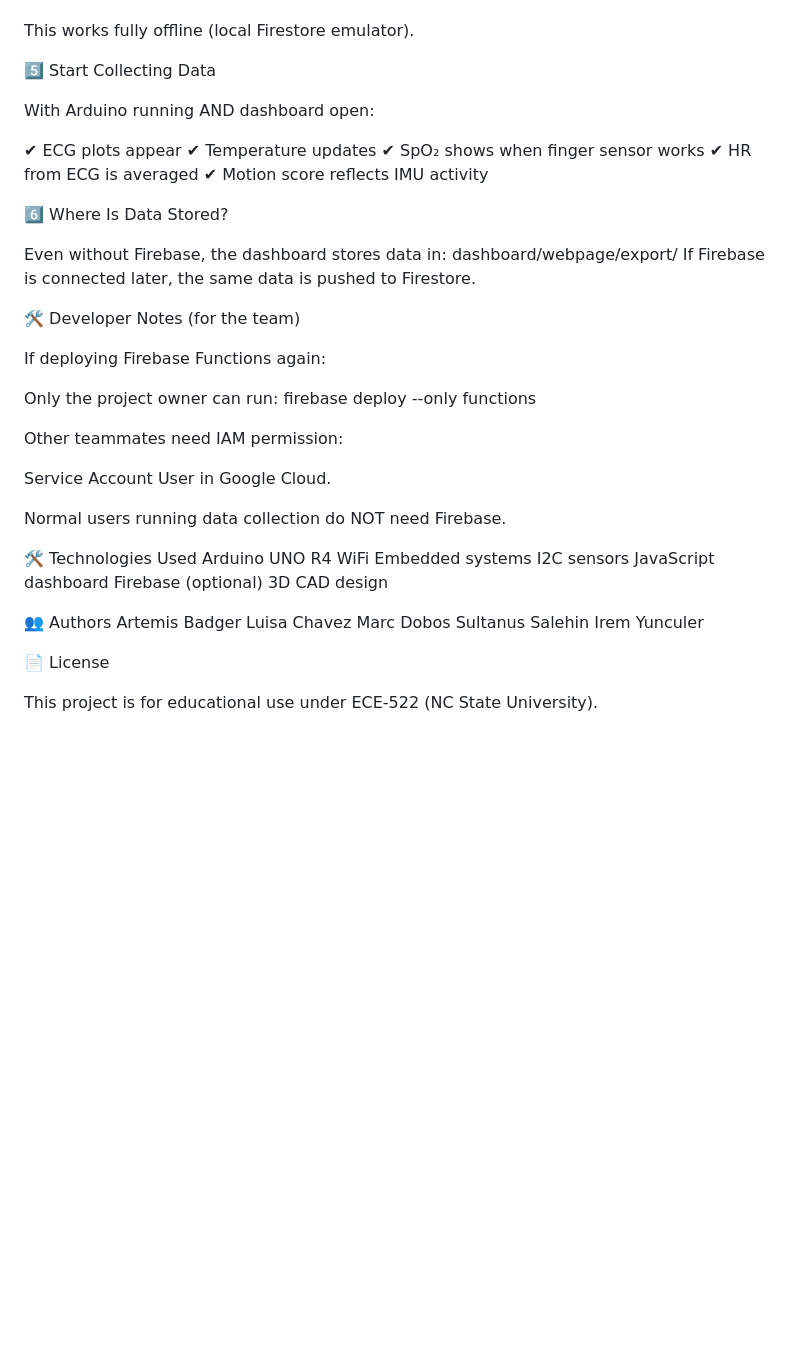
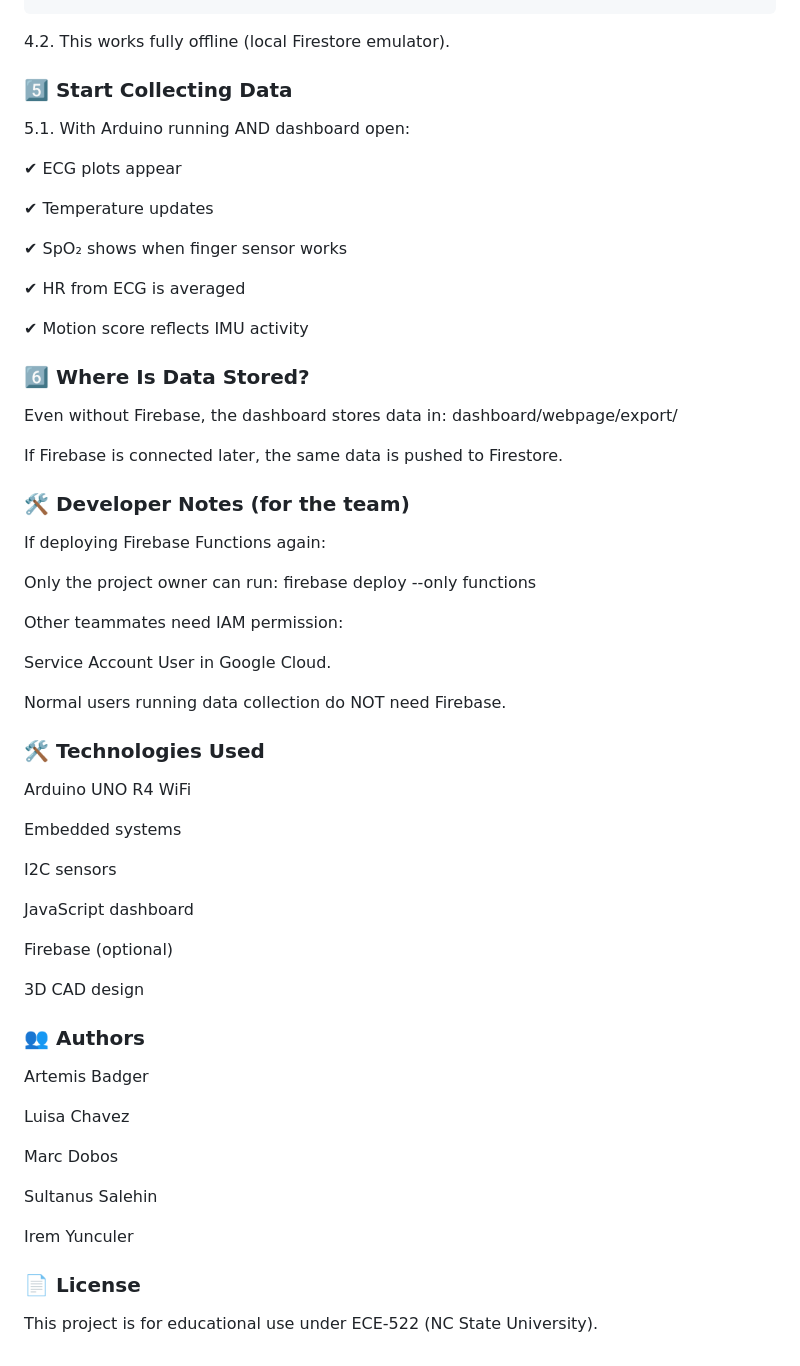
Before and after one commit to Posheyla/SenseAhead--Smart-T-shirt-for-Vital-Sign-Monitoring, a Markdown page: README.md, the part around one of its changes. Drawn GitHub-style; blank space fills up the shorter version.

````diff
--- a/README.md
+++ b/README.md
@@ -91,25 +123,31 @@ Name
 Email
 Password
 Log in
+```
 
-This works fully offline (local Firestore emulator).
+4.2. This works fully offline (local Firestore emulator).
 
-5️⃣ Start Collecting Data
+### 5️⃣ Start Collecting Data
 
-With Arduino running AND dashboard open:
+5.1. With Arduino running AND dashboard open:
 
 ✔ ECG plots appear
+
 ✔ Temperature updates
+
 ✔ SpO₂ shows when finger sensor works
+
 ✔ HR from ECG is averaged
+
 ✔ Motion score reflects IMU activity
 
-6️⃣ Where Is Data Stored?
+### 6️⃣ Where Is Data Stored?
 
 Even without Firebase, the dashboard stores data in: dashboard/webpage/export/
+
 If Firebase is connected later, the same data is pushed to Firestore.
 
-🛠 Developer Notes (for the team)
+### 🛠 Developer Notes (for the team)
 
 If deploying Firebase Functions again:
 
@@ -121,21 +159,32 @@ Service Account User in Google Cloud.
 
 Normal users running data collection do NOT need Firebase.
 
-🛠 Technologies Used
+### 🛠 Technologies Used
+
 Arduino UNO R4 WiFi
+
 Embedded systems
+
 I2C sensors
+
 JavaScript dashboard
+
 Firebase (optional)
+
 3D CAD design
 
-👥 Authors
+### 👥 Authors
+
 Artemis Badger
+
 Luisa Chavez
+
 Marc Dobos
+
 Sultanus Salehin
+
 Irem Yunculer
 
-📄 License
+### 📄 License
 
 This project is for educational use under ECE-522 (NC State University).
````
Also changed, not shown: other parts of README.md (+61 -29 lines).
